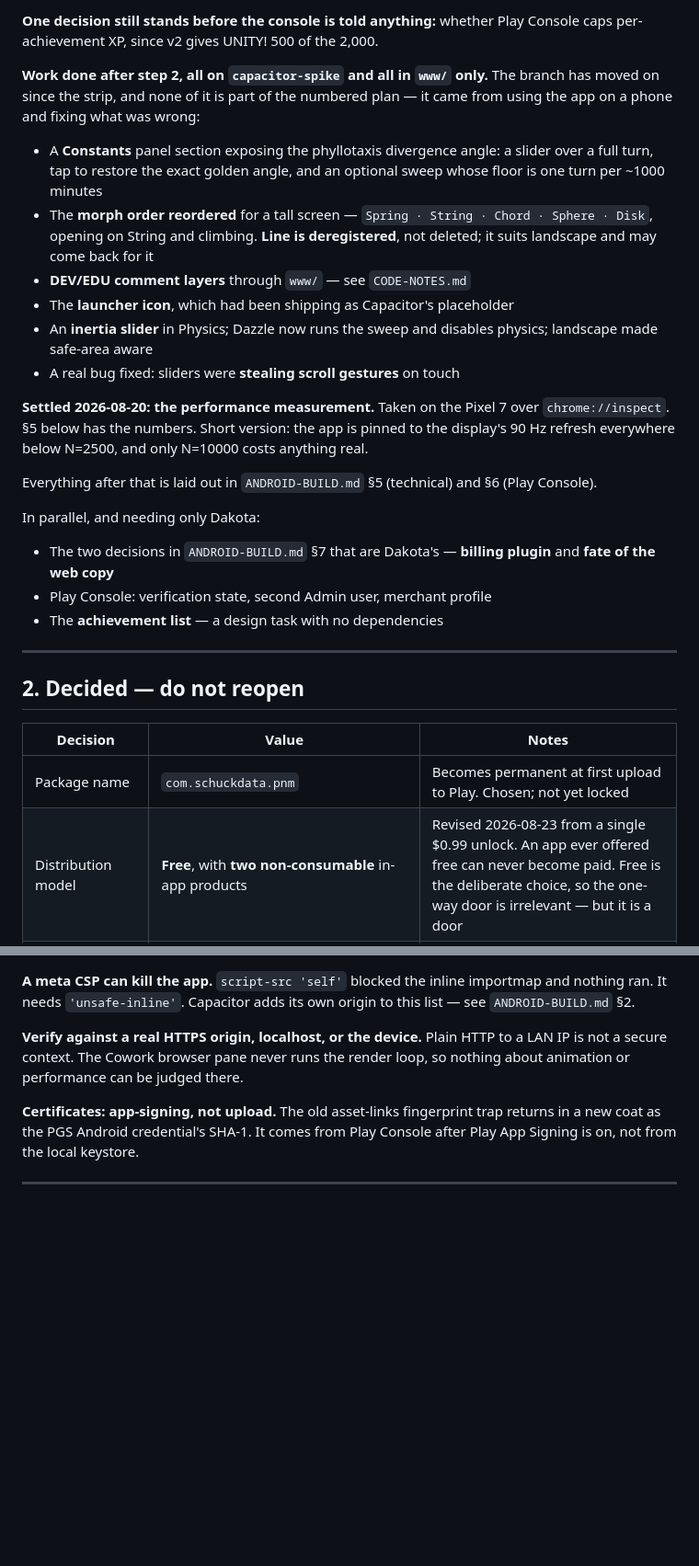
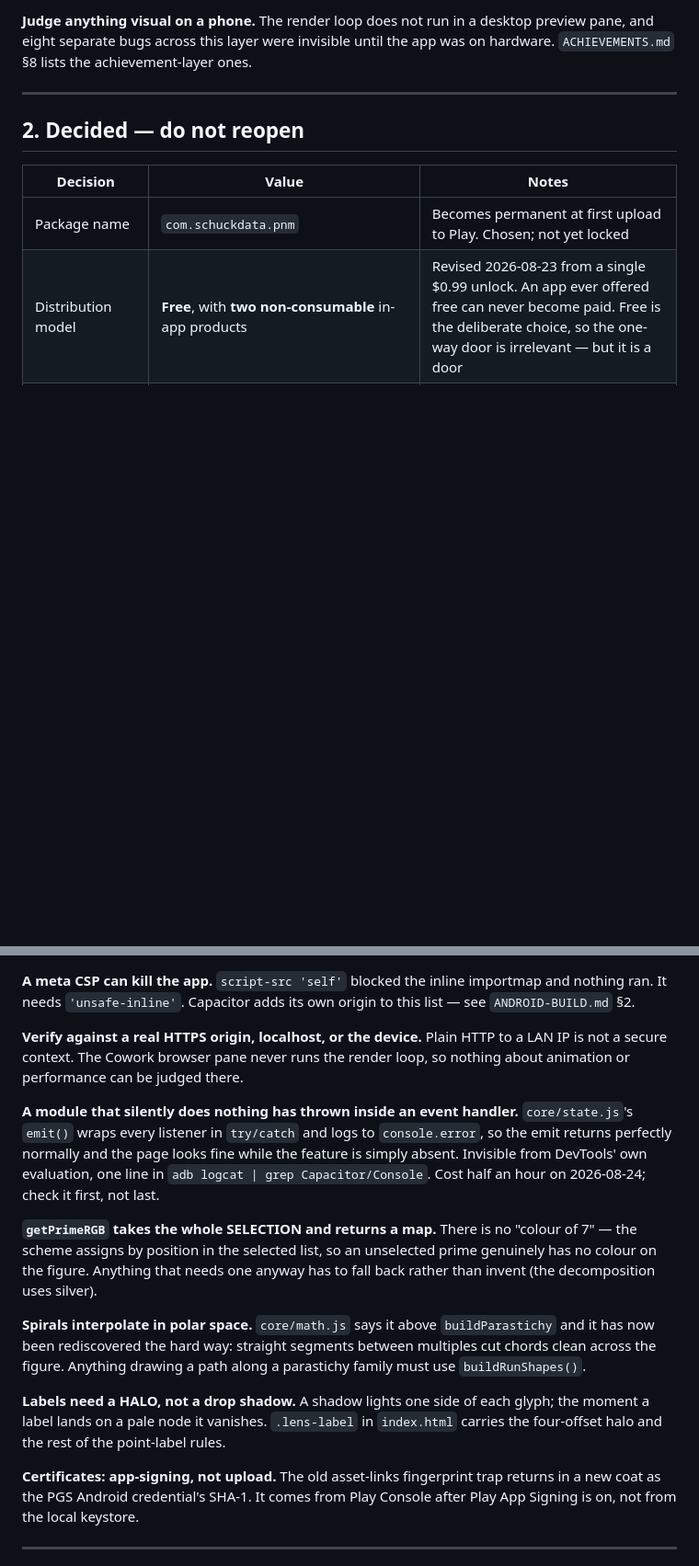
Before and after one commit to schuck-data/pretty-number-machine, a Markdown page: docs/HANDOFF.md, 2 parts joined by grey strips. Shown at 92% size. GitHub-like rendering; blank space fills up the shorter version.

```diff
--- a/docs/HANDOFF.md
+++ b/docs/HANDOFF.md
@@ -201,36 +246,5 @@ the console paste. `ACHIEVEMENTS.md` §12 has the reasoning.
-**One decision still stands before the console is told anything:** whether Play
-Console caps per-achievement XP, since v2 gives UNITY! 500 of the 2,000.
-
-**Work done after step 2, all on `capacitor-spike` and all in `www/` only.**
-The branch has moved on since the strip, and none of it is part of the numbered
-plan — it came from using the app on a phone and fixing what was wrong:
-
-- A **Constants** panel section exposing the phyllotaxis divergence angle: a
-  slider over a full turn, tap to restore the exact golden angle, and an
-  optional sweep whose floor is one turn per ~1000 minutes
-- The **morph order reordered** for a tall screen — `Spring · String · Chord ·
-  Sphere · Disk`, opening on String and climbing. **Line is deregistered**, not
-  deleted; it suits landscape and may come back for it
-- **DEV/EDU comment layers** through `www/` — see `CODE-NOTES.md`
-- The **launcher icon**, which had been shipping as Capacitor's placeholder
-- An **inertia slider** in Physics; Dazzle now runs the sweep and disables
-  physics; landscape made safe-area aware
-- A real bug fixed: sliders were **stealing scroll gestures** on touch
-
-**Settled 2026-08-20: the performance measurement.** Taken on the Pixel 7 over
-`chrome://inspect`. §5 below has the numbers. Short version: the app is pinned
-to the display's 90 Hz refresh everywhere below N=2500, and only N=10000 costs
-anything real.
-
-Everything after that is laid out in `ANDROID-BUILD.md` §5 (technical) and §6
-(Play Console).
-
-In parallel, and needing only Dakota:
-
-- The two decisions in `ANDROID-BUILD.md` §7 that are Dakota's — **billing
-  plugin** and **fate of the web copy**
-- Play Console: verification state, second Admin user, merchant profile
-- The **achievement list** — a design task with no dependencies
+preview pane, and eight separate bugs across this layer were invisible until the
+app was on hardware. `ACHIEVEMENTS.md` §8 lists the achievement-layer ones.
 
 ---
 
@@ -295,6 +309,27 @@ this list — see `ANDROID-BUILD.md` §2.
 LAN IP is not a secure context. The Cowork browser pane never runs the render
 loop, so nothing about animation or performance can be judged there.
 
+**A module that silently does nothing has thrown inside an event handler.**
+`core/state.js`'s `emit()` wraps every listener in `try/catch` and logs to
+`console.error`, so the emit returns perfectly normally and the page looks fine
+while the feature is simply absent. Invisible from DevTools' own evaluation, one
+line in `adb logcat | grep Capacitor/Console`. Cost half an hour on 2026-08-24;
+check it first, not last.
+
+**`getPrimeRGB` takes the whole SELECTION and returns a map.** There is no
+"colour of 7" — the scheme assigns by position in the selected list, so an
+unselected prime genuinely has no colour on the figure. Anything that needs one
+anyway has to fall back rather than invent (the decomposition uses silver).
+
+**Spirals interpolate in polar space.** `core/math.js` says it above
+`buildParastichy` and it has now been rediscovered the hard way: straight
+segments between multiples cut chords clean across the figure. Anything drawing
+a path along a parastichy family must use `buildRunShapes()`.
+
+**Labels need a HALO, not a drop shadow.** A shadow lights one side of each
+glyph; the moment a label lands on a pale node it vanishes. `.lens-label` in
+`index.html` carries the four-offset halo and the rest of the point-label rules.
+
 **Certificates: app-signing, not upload.** The old asset-links fingerprint trap
 returns in a new coat as the PGS Android credential's SHA-1. It comes from Play
 Console after Play App Signing is on, not from the local keystore.
```
Also changed, not shown: other parts of docs/HANDOFF.md (+167 -89 lines).
